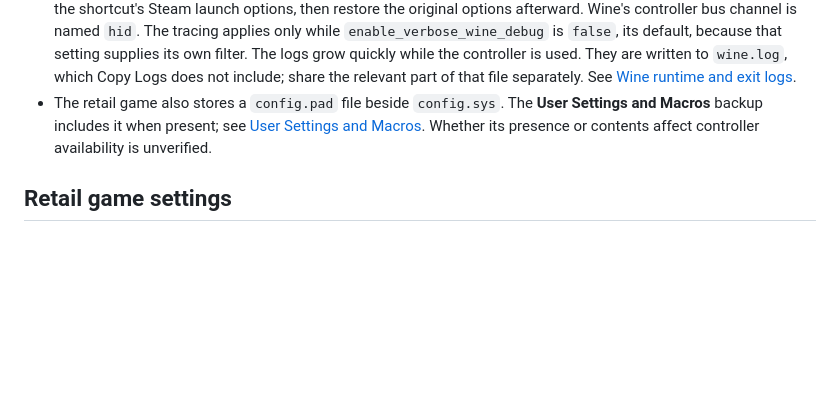
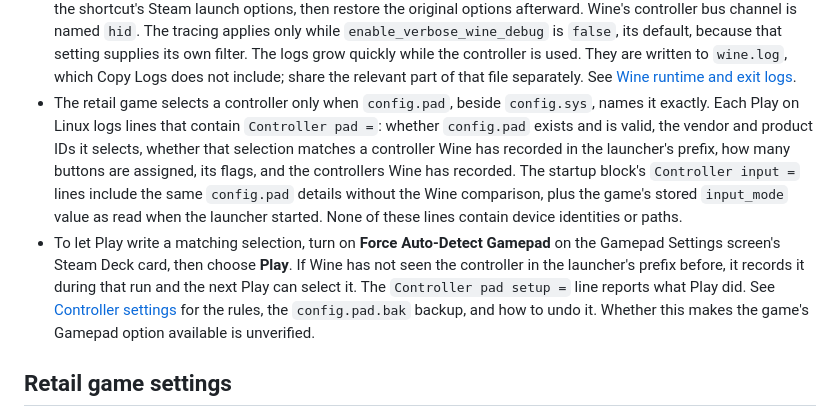
Before and after one commit to BahamutXIV/bahamut-launcher, a Markdown page: docs/troubleshooting.md, the part around the change. GitHub-like rendering; blank space fills up the shorter version.

```diff
--- a/docs/troubleshooting.md
+++ b/docs/troubleshooting.md
@@ -396,11 +396,23 @@ steps collect information and rule out known traps rather than fix it.
   They are written to `wine.log`, which Copy Logs does not include; share the
   relevant part of that file separately. See
   [Wine runtime and exit logs](#wine-runtime-and-exit-logs).
-- The retail game also stores a `config.pad` file beside `config.sys`. The
-  **User Settings and Macros** backup includes it when present; see
-  [User Settings and Macros](configuration.md#user-settings-and-macros).
-  Whether its presence or contents affect controller availability is
-  unverified.
+- The retail game selects a controller only when `config.pad`, beside
+  `config.sys`, names it exactly. Each Play on Linux logs lines that contain
+  `Controller pad =`: whether `config.pad` exists and is valid, the
+  vendor and product IDs it selects, whether that selection matches a
+  controller Wine has recorded in the launcher's prefix, how many buttons
+  are assigned, its flags, and the controllers Wine has recorded. The startup
+  block's `Controller input =` lines include the same `config.pad` details
+  without the Wine comparison, plus the game's stored `input_mode` value as
+  read when the launcher started. None of these lines contain device
+  identities or paths.
+- To let Play write a matching selection, turn on **Force Auto-Detect
+  Gamepad** on the Gamepad Settings screen's Steam Deck card, then choose
+  **Play**. If Wine has not seen the controller in the launcher's prefix
+  before, it records it during that run and the next Play can select it.
+  The `Controller pad setup =` line reports what Play did. See [Controller settings](configuration.md#controller-settings)
+  for the rules, the `config.pad.bak` backup, and how to undo it. Whether
+  this makes the game's Gamepad option available is unverified.
 
 ## Retail game settings
 
```
Also changed, not shown: docs/configuration.md (+62 -0 lines), docs/steam-controller.md (+2 -0 lines).
